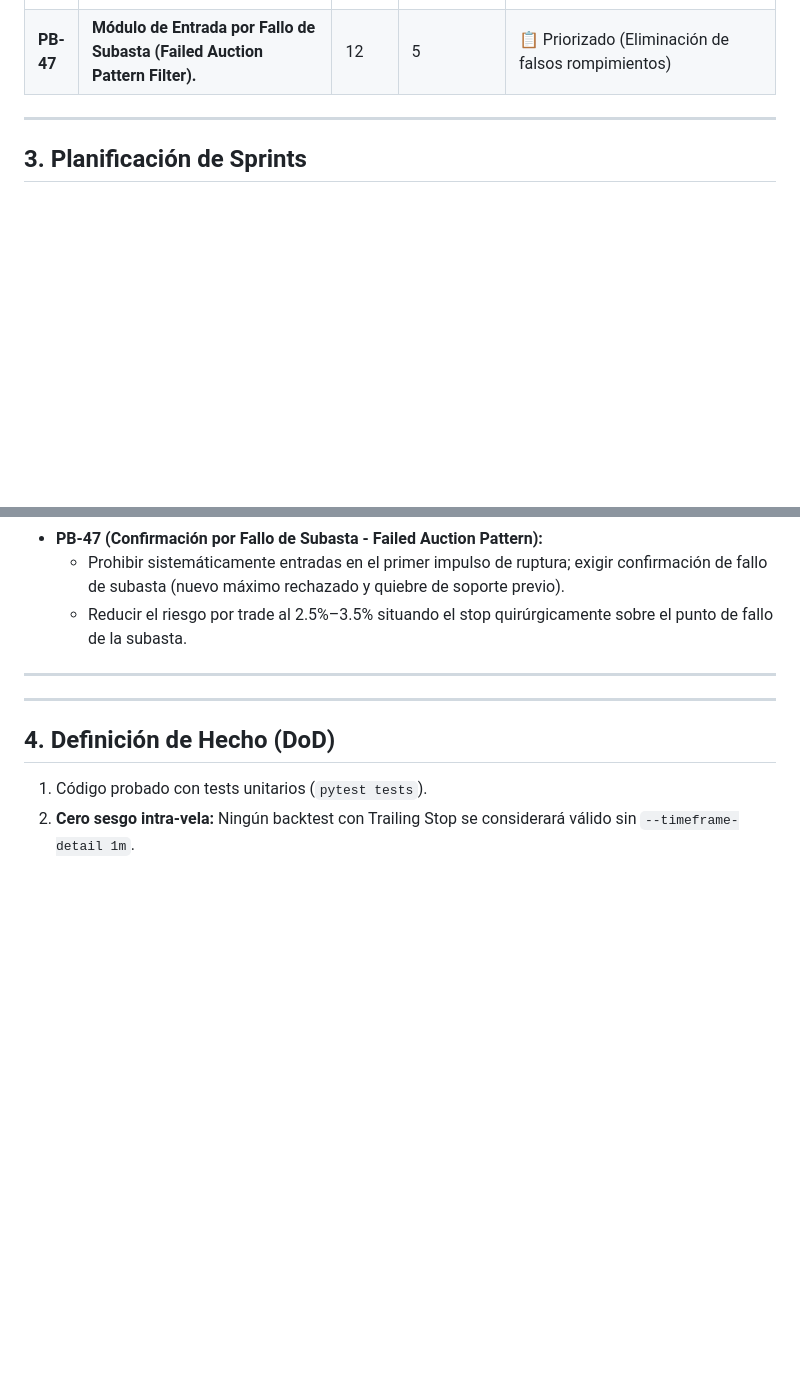
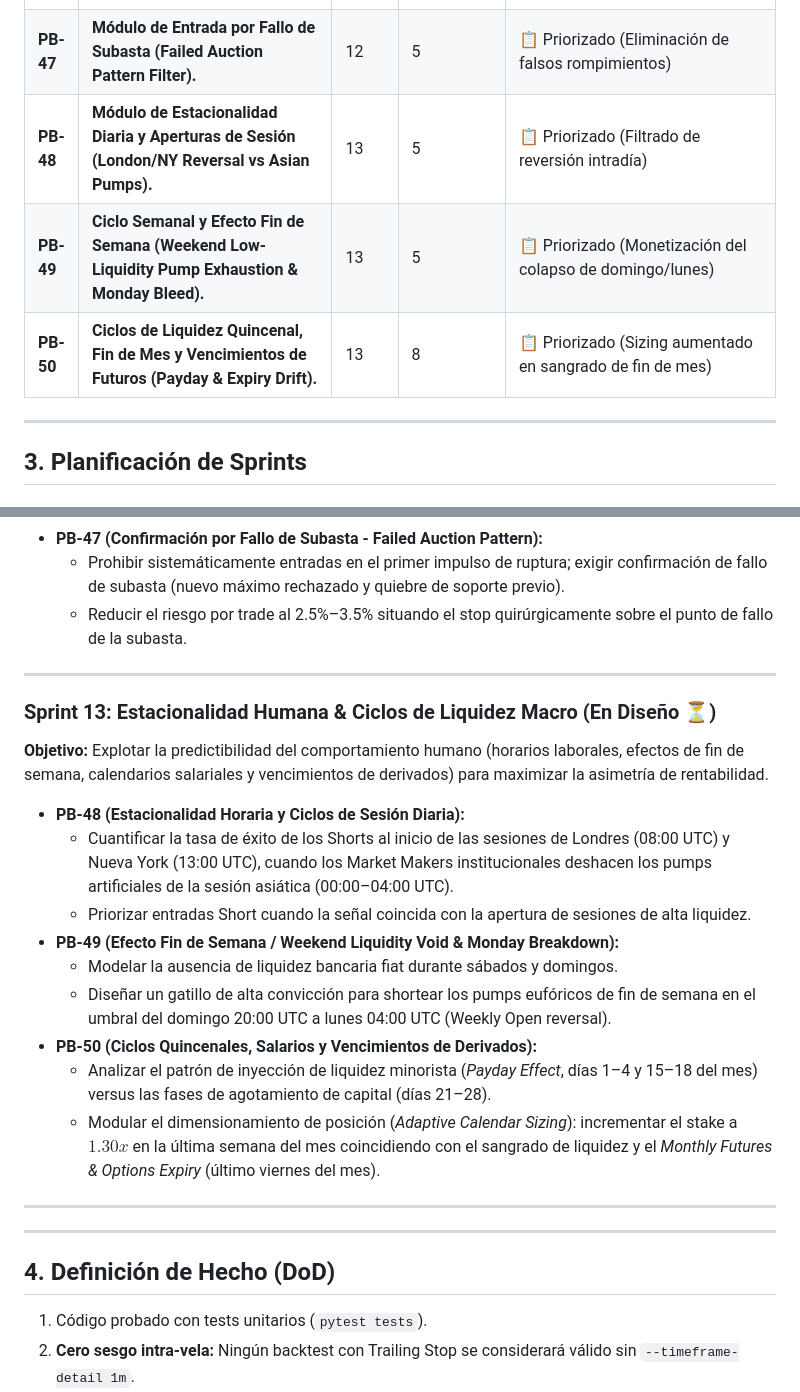
Before and after one commit to kalebCard/MemeHunter, a Markdown page: docs/strategy/SCRUM_PLAN.md, 2 parts joined by grey strips. GitHub-like rendering; blank space fills up the shorter version.

Commit message:
docs(scrum): add Sprint 13 human seasonality, session cycles and calendar liquidity anomalies

```diff
--- a/docs/strategy/SCRUM_PLAN.md
+++ b/docs/strategy/SCRUM_PLAN.md
@@ -92,6 +92,9 @@ Una revisión del código, datos y artefactos de backtest detectó discrepancias
 | **PB-45** | **Motor Cuantitativo de Nodos de Bajo Volumen (Volume Profile LVN Detection).** | 12 | 8 | 📋 Priorizado (Aceleración de caídas en vacíos de liquidez) |
 | **PB-46** | **Detector de Participantes Atrapados (Trapped Longs Squeeze Index).** | 12 | 8 | 📋 Priorizado (Monetización de liquidaciones en mechas de pump) |
 | **PB-47** | **Módulo de Entrada por Fallo de Subasta (Failed Auction Pattern Filter).** | 12 | 5 | 📋 Priorizado (Eliminación de falsos rompimientos) |
+| **PB-48** | **Módulo de Estacionalidad Diaria y Aperturas de Sesión (London/NY Reversal vs Asian Pumps).** | 13 | 5 | 📋 Priorizado (Filtrado de reversión intradía) |
+| **PB-49** | **Ciclo Semanal y Efecto Fin de Semana (Weekend Low-Liquidity Pump Exhaustion & Monday Bleed).** | 13 | 5 | 📋 Priorizado (Monetización del colapso de domingo/lunes) |
+| **PB-50** | **Ciclos de Liquidez Quincenal, Fin de Mes y Vencimientos de Futuros (Payday & Expiry Drift).** | 13 | 8 | 📋 Priorizado (Sizing aumentado en sangrado de fin de mes) |
 
 ---
 
@@ -213,6 +216,21 @@ Una revisión del código, datos y artefactos de backtest detectó discrepancias
 
 ---
 
+### Sprint 13: Estacionalidad Humana & Ciclos de Liquidez Macro (En Diseño ⏳)
+**Objetivo:** Explotar la predictibilidad del comportamiento humano (horarios laborales, efectos de fin de semana, calendarios salariales y vencimientos de derivados) para maximizar la asimetría de rentabilidad.
+
+* **PB-48 (Estacionalidad Horaria y Ciclos de Sesión Diaria):**
+  * Cuantificar la tasa de éxito de los Shorts al inicio de las sesiones de Londres (08:00 UTC) y Nueva York (13:00 UTC), cuando los Market Makers institucionales deshacen los pumps artificiales de la sesión asiática (00:00–04:00 UTC).
+  * Priorizar entradas Short cuando la señal coincida con la apertura de sesiones de alta liquidez.
+* **PB-49 (Efecto Fin de Semana / Weekend Liquidity Void & Monday Breakdown):**
+  * Modelar la ausencia de liquidez bancaria fiat durante sábados y domingos.
+  * Diseñar un gatillo de alta convicción para shortear los pumps eufóricos de fin de semana en el umbral del domingo 20:00 UTC a lunes 04:00 UTC (Weekly Open reversal).
+* **PB-50 (Ciclos Quincenales, Salarios y Vencimientos de Derivados):**
+  * Analizar el patrón de inyección de liquidez minorista (*Payday Effect*, días 1–4 y 15–18 del mes) versus las fases de agotamiento de capital (días 21–28).
+  * Modular el dimensionamiento de posición (*Adaptive Calendar Sizing*): incrementar el stake a $1.30x$ en la última semana del mes coincidiendo con el sangrado de liquidez y el *Monthly Futures & Options Expiry* (último viernes del mes).
+
+---
+
 ---
 
 ## 4. Definición de Hecho (DoD)
```
